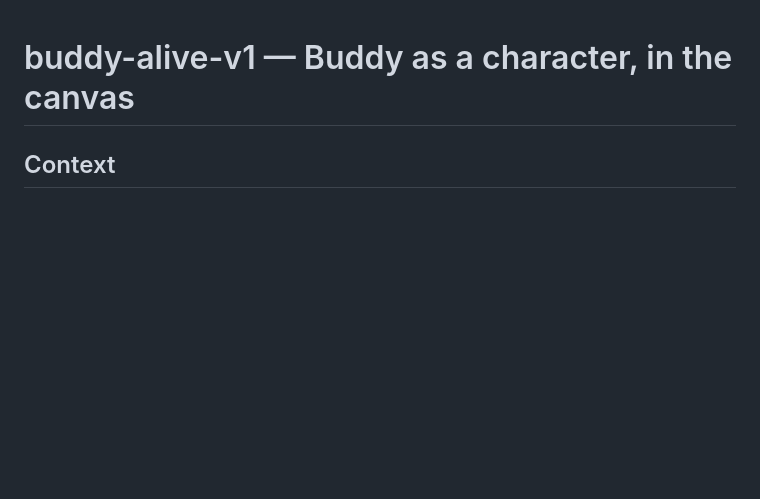
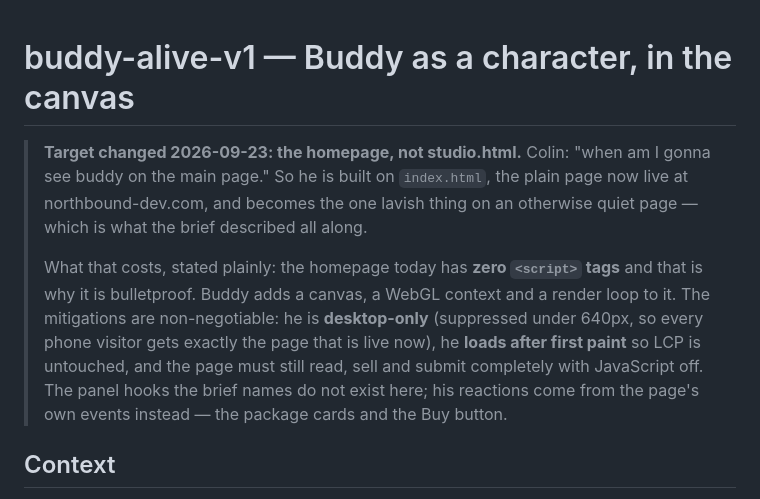
Before and after one commit to ceyre-boop/Northbound-Studio-, a Markdown page: Plans/pasted-content-id-0f52-shift-from-ancient-treehouse.md, the part around the change. Drawn GitHub-style; blank space fills up the shorter version.

Commit message:
Plan: Buddy moves to the homepage

```diff
--- a/Plans/pasted-content-id-0f52-shift-from-ancient-treehouse.md
+++ b/Plans/pasted-content-id-0f52-shift-from-ancient-treehouse.md
@@ -1,4 +1,19 @@
 # buddy-alive-v1 — Buddy as a character, in the canvas
+
+> **Target changed 2026-09-23: the homepage, not studio.html.** Colin: "when am
+> I gonna see buddy on the main page." So he is built on `index.html`, the plain
+> page now live at northbound-dev.com, and becomes the one lavish thing on an
+> otherwise quiet page — which is what the brief described all along.
+>
+> What that costs, stated plainly: the homepage today has **zero `<script>`
+> tags** and that is why it is bulletproof. Buddy adds a canvas, a WebGL
+> context and a render loop to it. The mitigations are non-negotiable: he is
+> **desktop-only** (suppressed under 640px, so every phone visitor gets exactly
+> the page that is live now), he **loads after first paint** so LCP is
+> untouched, and the page must still read, sell and submit completely with
+> JavaScript off. The panel hooks the brief names do not exist here; his
+> reactions come from the page's own events instead — the package cards and the
+> Buy button.
 
 ## Context
 
```
